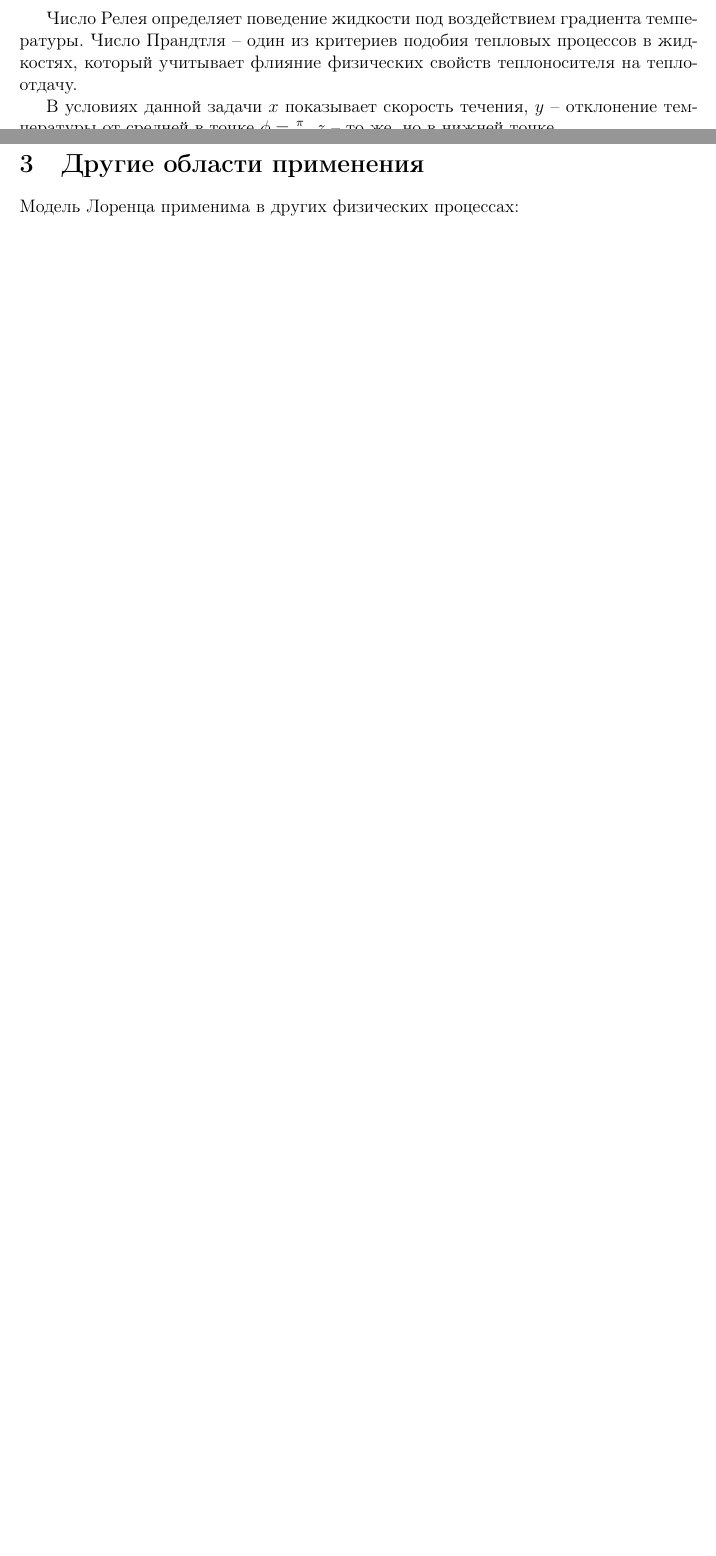
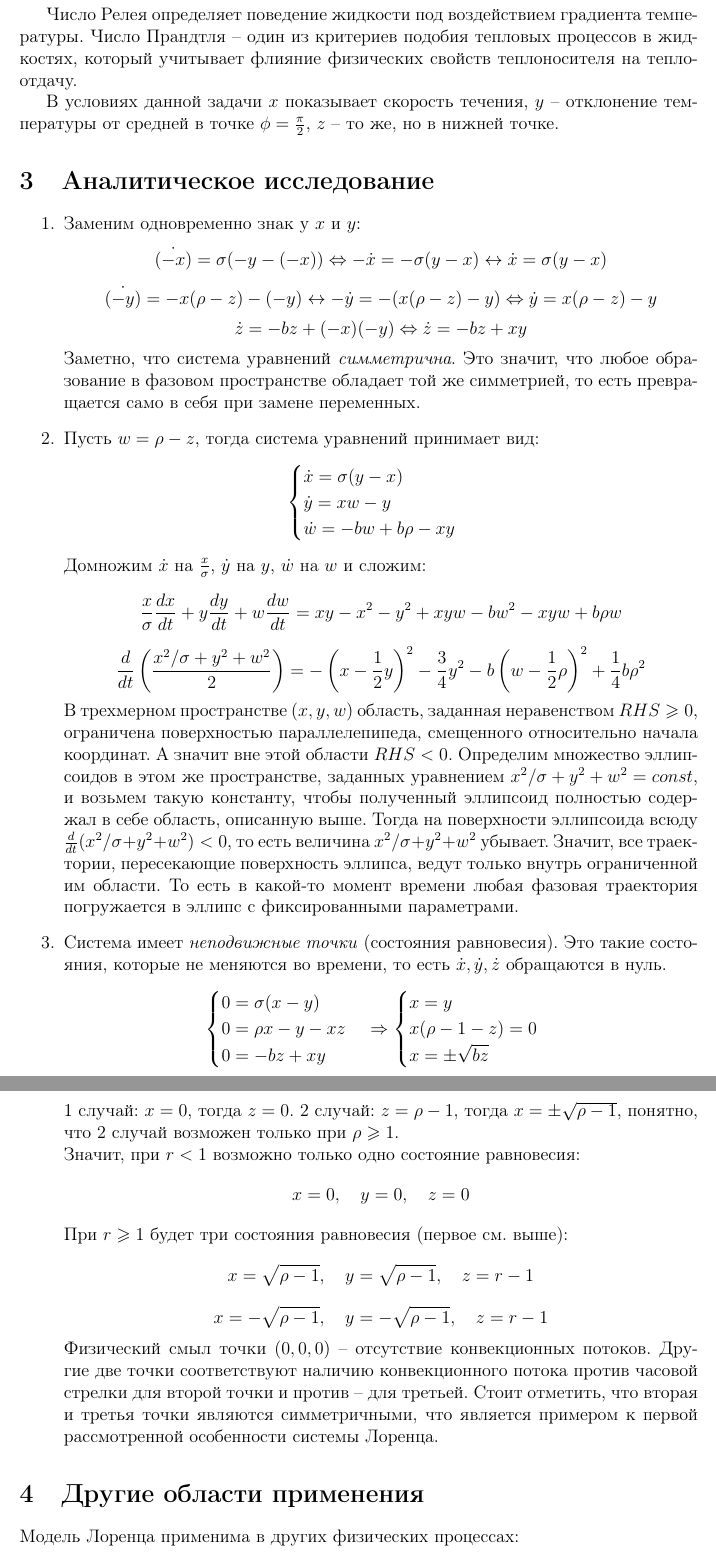
Before and after one commit to ddd127/LorenzSystem, a LaTeX document (LorenzSystem.tex): two parts of pages 4 and 5 of 5 before the commit and two parts of pages 5 and 6 of 6 after it, joined at a grey line, cut so that both start at the same text, the shorter picture padded with empty space. Compiled offline with pdfLaTeX.

Commit message:
Add analytics

```diff
--- a/LorenzSystem.tex
+++ b/LorenzSystem.tex
@@ -212,6 +216,64 @@ $$\begin{cases}
 
 В условиях данной задачи $x$ показывает скорость течения, $y$ -- отклонение температуры от средней в точке $\phi = \frac{\pi}{2}$, $z$ -- то же, но в нижней точке.
 
+\section{Аналитическое исследование}
+
+\begin{enumerate}
+\item Заменим одновременно знак у $x$ и $y$:
+\begin{equation*}
+\dot{(-x)} = \sigma(-y-(-x)) \Leftrightarrow -\dot{x}=-\sigma(y-x) \leftrightarrow \dot{x}=\sigma(y-x)
+\end{equation*}
+\begin{equation*}
+\dot{(-y)} = -x(\rho-z)-(-y) \leftrightarrow -\dot{y}=-(x(\rho-z)-y) \Leftrightarrow \dot{y}=x(\rho-z)-y
+\end{equation*}
+\begin{equation*}
+\dot{z} = -bz+(-x)(-y) \Leftrightarrow \dot{z}=-bz+xy
+\end{equation*}
+Заметно, что система уравнений \textit{симметрична}. Это значит, что любое образование в фазовом пространстве обладает той же симметрией, то есть превращается само в себя при замене переменных.
+
+\item Пусть $w=\rho-z$, тогда система уравнений принимает вид:
+$$\begin{cases}
+	\dot{x} = \sigma (y-x) \\
+	\dot{y} = xw-y \\
+	\dot{w} = -bw+b\rho-xy
+\end{cases}$$
+Домножим $\dot{x}$ на $\frac{x}{\sigma}$, $\dot{y}$ на $y$, $\dot{w}$ на $w$ и сложим:
+\begin{equation*}
+\frac{x}{\sigma}\frac{dx}{dt}+y\frac{dy}{dt}+w\frac{dw}{dt}=xy-x^2-y^2+xyw-bw^2-xyw+b\rho w
+\end{equation*}
+\begin{equation*}
+\frac{d}{dt}\left(\frac{x^2/\sigma+y^2+w^2}{2}\right)=-\left(x-\frac{1}{2}y\right)^2-\frac{3}{4}y^2-b\left(w-\frac{1}{2}\rho\right)^2+\frac{1}{4}b\rho^2
+\end{equation*}
+В трехмерном пространстве $(x, y, w)$ область, заданная неравенством $RHS \geqslant 0$, ограничена поверхностью параллелепипеда, смещенного относительно начала координат. А значит вне этой области $RHS < 0$.
+Определим множество эллипсоидов в этом же пространстве, заданных уравнением $x^2/\sigma+y^2+w^2=const$, и возьмем такую константу, чтобы полученный эллипсоид полностью содержал в себе область, описанную выше. Тогда на поверхности эллипсоида всюду $\frac{d}{dt}(x^2/\sigma+y^2+w^2) < 0$, то есть величина $x^2/\sigma+y^2+w^2$ убывает. Значит, все траектории, пересекающие поверхность эллипса, ведут только внутрь ограниченной им области. То есть в какой-то момент времени любая фазовая траектория погружается в эллипс с фиксированными параметрами.
+
+\item Система имеет \textit{неподвижные точки} (состояния равновесия). Это такие состояния, которые не меняются во времени, то есть $\dot{x}, \dot{y}, \dot{z}$ обращаются в нуль.
+$$\begin{cases}
+0=\sigma(x-y) \\
+0=\rho x-y-xz \\
+0=-bz+xy
+\end{cases}
+\Rightarrow
+\begin{cases}
+x=y \\
+x(\rho-1-z)=0 \\
+x=\pm\sqrt{bz}
+\end{cases}$$
+1 случай: $x=0$, тогда $z=0$. 2 случай: $z=\rho-1$, тогда $x=\pm\sqrt{\rho-1}$, понятно, что 2 случай возможен только при $\rho \geqslant 1$.
+\\ Значит, при $r < 1$ возможно только одно состояние равновесия:
+\begin{equation*}
+x=0, \quad y=0, \quad z=0
+\end{equation*}
+При $r \geqslant 1$ будет три состояния равновесия (первое см. выше):
+\begin{equation*}
+x=\sqrt{\rho-1}, \quad y=\sqrt{\rho-1}, \quad z=r-1
+\end{equation*}
+\begin{equation*}
+x=-\sqrt{\rho-1}, \quad y=-\sqrt{\rho-1}, \quad z=r-1
+\end{equation*}
+Физический смыл точки $(0, 0, 0)$ -- отсутствие конвекционных потоков. Другие две точки соответствуют наличию конвекционного потока против часовой стрелки для второй точки и против -- для третьей. Стоит отметить, что вторая и третья точки являются симметричными, что является примером к первой рассмотренной особенности системы Лоренца.
+\end{enumerate}
+
 \section{Другие области применения}
 
 Модель Лоренца применима в других физических процессах:
```
Also changed, not shown: LorenzSystem.pdf, LorenzSystem.tex (10 more changed lines).
